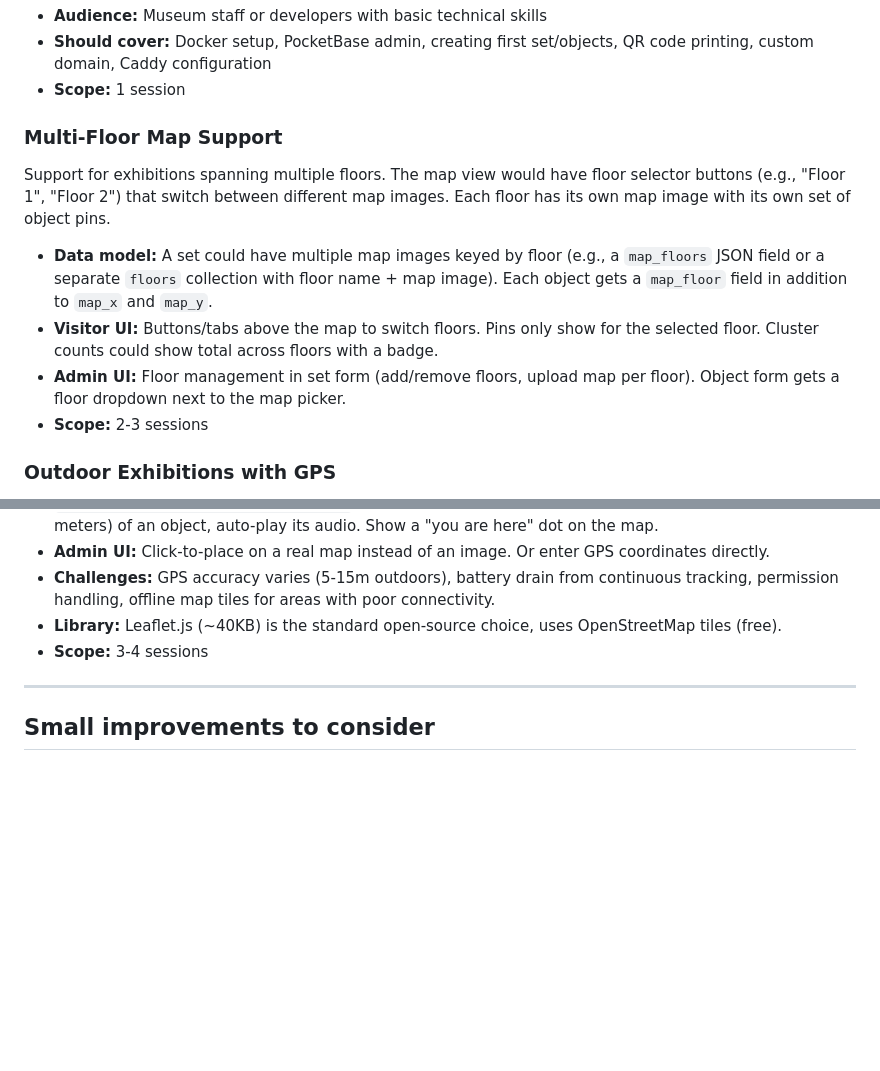
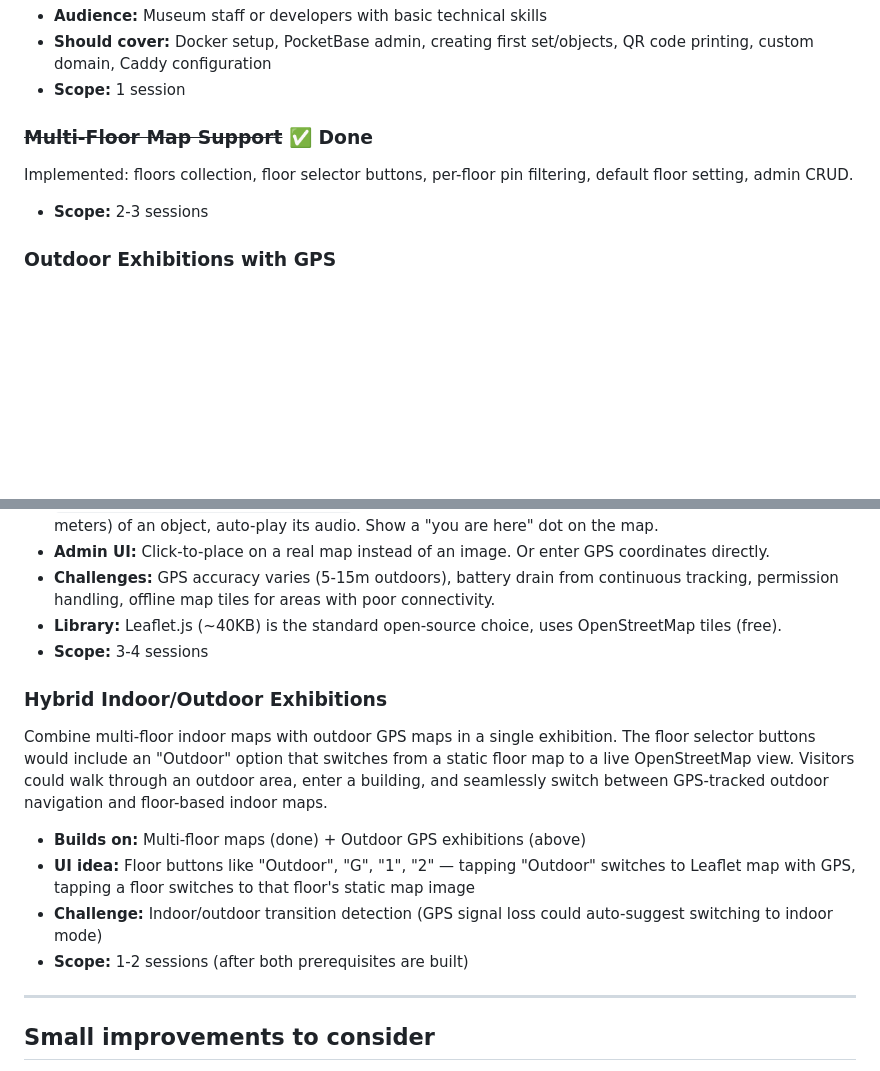
Before and after one commit to nielsswinkels/augus, a Markdown page: docs/future-work.md, 2 parts joined by grey strips. GitHub-like rendering; blank space fills up the shorter version.

Commit message:
Update future work: mark multi-floor done, add hybrid indoor/outdoor idea
https://claude.ai/code/session_015cYg3XzJyGwCor2Jbnqu4Q

```diff
--- a/docs/future-work.md
+++ b/docs/future-work.md
@@ -42,11 +42,8 @@ Comprehensive documentation for self-hosting. README with setup guide, deploymen
 - **Should cover:** Docker setup, PocketBase admin, creating first set/objects, QR code printing, custom domain, Caddy configuration
 - **Scope:** 1 session
 
-### Multi-Floor Map Support
-Support for exhibitions spanning multiple floors. The map view would have floor selector buttons (e.g., "Floor 1", "Floor 2") that switch between different map images. Each floor has its own map image with its own set of object pins.
-- **Data model:** A set could have multiple map images keyed by floor (e.g., a `map_floors` JSON field or a separate `floors` collection with floor name + map image). Each object gets a `map_floor` field in addition to `map_x` and `map_y`.
-- **Visitor UI:** Buttons/tabs above the map to switch floors. Pins only show for the selected floor. Cluster counts could show total across floors with a badge.
-- **Admin UI:** Floor management in set form (add/remove floors, upload map per floor). Object form gets a floor dropdown next to the map picker.
+### ~~Multi-Floor Map Support~~ ✅ Done
+Implemented: floors collection, floor selector buttons, per-floor pin filtering, default floor setting, admin CRUD.
 - **Scope:** 2-3 sessions
 
 ### Outdoor Exhibitions with GPS
@@ -57,6 +54,13 @@ Replace the static map image with a real map (OpenStreetMap via Leaflet.js) for
 - **Challenges:** GPS accuracy varies (5-15m outdoors), battery drain from continuous tracking, permission handling, offline map tiles for areas with poor connectivity.
 - **Library:** Leaflet.js (~40KB) is the standard open-source choice, uses OpenStreetMap tiles (free).
 - **Scope:** 3-4 sessions
+
+### Hybrid Indoor/Outdoor Exhibitions
+Combine multi-floor indoor maps with outdoor GPS maps in a single exhibition. The floor selector buttons would include an "Outdoor" option that switches from a static floor map to a live OpenStreetMap view. Visitors could walk through an outdoor area, enter a building, and seamlessly switch between GPS-tracked outdoor navigation and floor-based indoor maps.
+- **Builds on:** Multi-floor maps (done) + Outdoor GPS exhibitions (above)
+- **UI idea:** Floor buttons like "Outdoor", "G", "1", "2" — tapping "Outdoor" switches to Leaflet map with GPS, tapping a floor switches to that floor's static map image
+- **Challenge:** Indoor/outdoor transition detection (GPS signal loss could auto-suggest switching to indoor mode)
+- **Scope:** 1-2 sessions (after both prerequisites are built)
 
 ---
 
```
